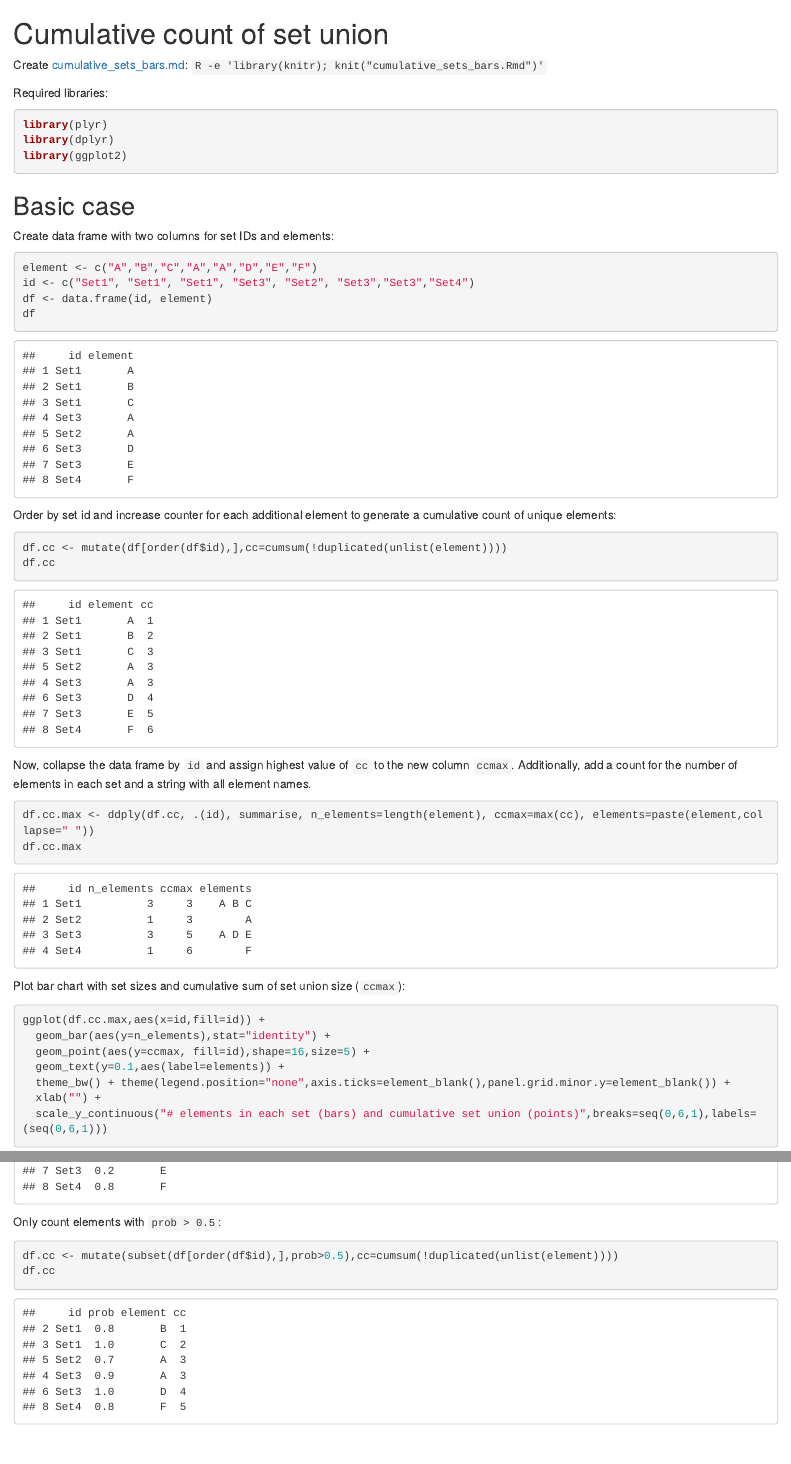
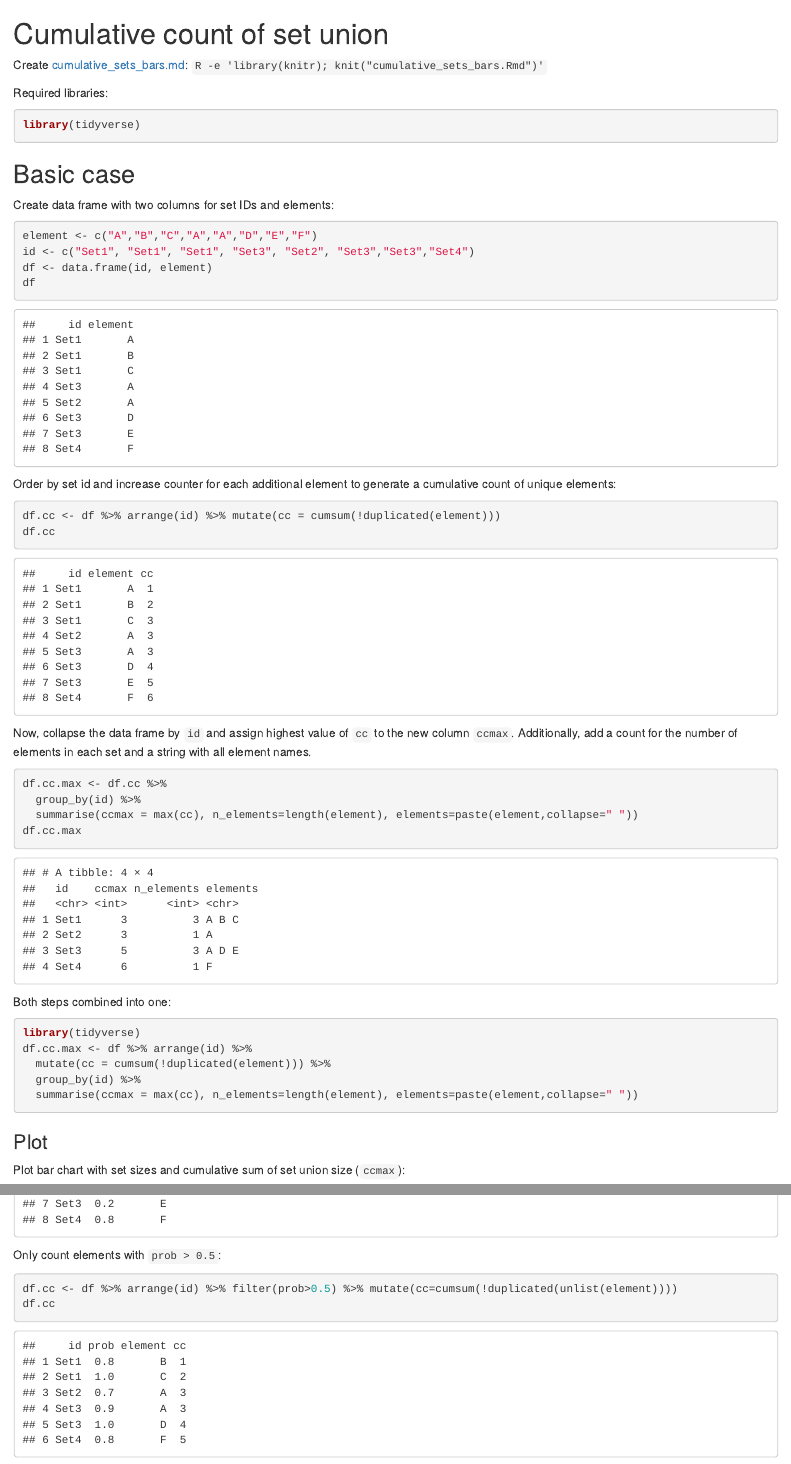
Before and after one commit to pmenzel/Recipes, an R Markdown document (cumulative_sets_bars.Rmd): the page in a window 1100 px wide, from its top, and a second part further down, joined at a grey line. Rendered offline with R 4.5, knitr and Pandoc, with nearby package versions.

Commit message:
tidy up cumulative sets

````diff
--- a/cumulative_sets_bars.Rmd
+++ b/cumulative_sets_bars.Rmd
@@ -4,9 +4,7 @@
 
 Required libraries:
 ```{r message=FALSE}
-library(plyr)
-library(dplyr)
-library(ggplot2)
+library(tidyverse)
 ```
 
 ## Basic case
@@ -23,7 +21,7 @@
 Order by set id and increase counter for each additional element to generate a cumulative count of unique elements:
 
 ```{r}
-df.cc <- mutate(df[order(df$id),],cc=cumsum(!duplicated(unlist(element))))
+df.cc <- df %>% arrange(id) %>% mutate(cc = cumsum(!duplicated(element)))
 df.cc
 ```
 
@@ -31,9 +29,22 @@
 Additionally, add a count for the number of elements in each set and a string with all element names.
 
 ```{r}
-df.cc.max <- ddply(df.cc, .(id), summarise, n_elements=length(element), ccmax=max(cc), elements=paste(element,collapse=" "))
+df.cc.max <- df.cc %>%
+  group_by(id) %>%
+  summarise(ccmax = max(cc), n_elements=length(element), elements=paste(element,collapse=" "))
 df.cc.max
 ```
+
+Both steps combined into one:
+```{r}
+library(tidyverse)
+df.cc.max <- df %>% arrange(id) %>%
+  mutate(cc = cumsum(!duplicated(element))) %>%
+  group_by(id) %>%
+  summarise(ccmax = max(cc), n_elements=length(element), elements=paste(element,collapse=" "))
+```
+
+### Plot
 
 Plot bar chart with set sizes and cumulative sum of set union size (`ccmax`):
 ```{r cumulative_sets_bars}
@@ -58,6 +69,6 @@
 Only count elements with `prob > 0.5`:
 
 ```{r}
-df.cc <- mutate(subset(df[order(df$id),],prob>0.5),cc=cumsum(!duplicated(unlist(element))))
+df.cc <- df %>% arrange(id) %>% filter(prob>0.5) %>% mutate(cc=cumsum(!duplicated(unlist(element))))
 df.cc
 ```
````
Also changed, not shown: cumulative_sets_bars.md, figure/cumulative_sets_bars-1.png.
